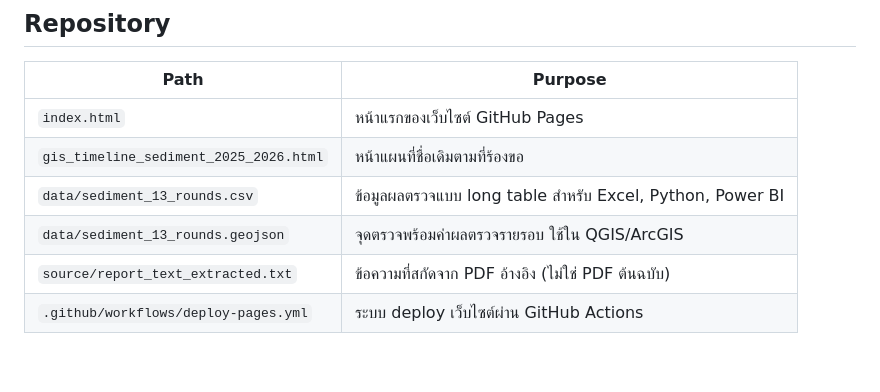
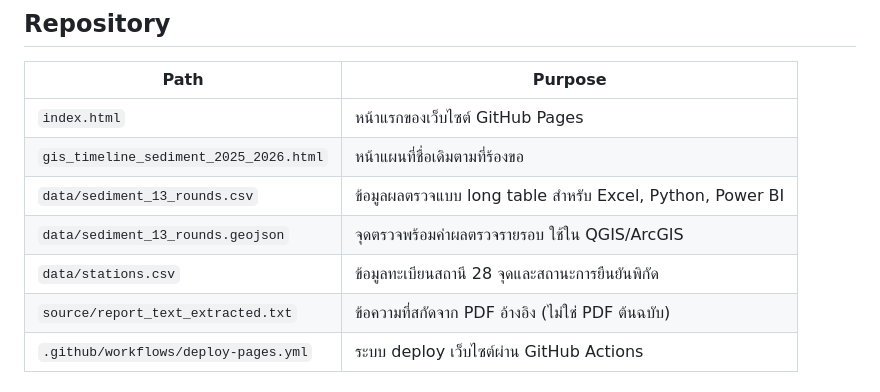
Before and after one commit to kongsak4807017/theriver, a Markdown page: README.md, the part around the change. Drawn GitHub-style; blank space fills up the shorter version.

Commit message:
Document station master GIS data table

```diff
--- a/README.md
+++ b/README.md
@@ -22,6 +22,7 @@
 | `gis_timeline_sediment_2025_2026.html` | หน้าแผนที่ชื่อเดิมตามที่ร้องขอ |
 | `data/sediment_13_rounds.csv` | ข้อมูลผลตรวจแบบ long table สำหรับ Excel, Python, Power BI |
 | `data/sediment_13_rounds.geojson` | จุดตรวจพร้อมค่าผลตรวจรายรอบ ใช้ใน QGIS/ArcGIS |
+| `data/stations.csv` | ข้อมูลทะเบียนสถานี 28 จุดและสถานะการยืนยันพิกัด |
 | `source/report_text_extracted.txt` | ข้อความที่สกัดจาก PDF อ้างอิง (ไม่ใช่ PDF ต้นฉบับ) |
 | `.github/workflows/deploy-pages.yml` | ระบบ deploy เว็บไซต์ผ่าน GitHub Actions |
 
```
